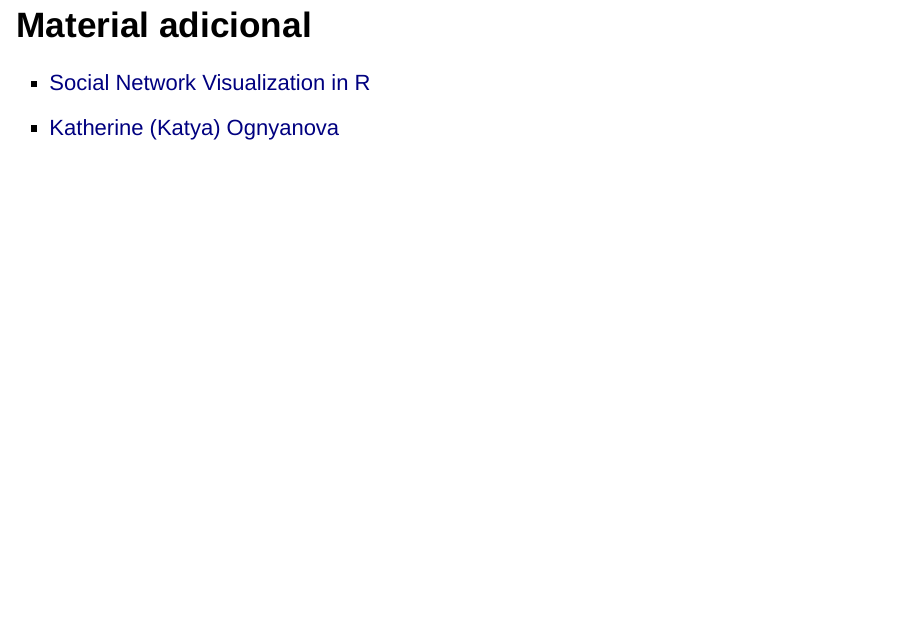
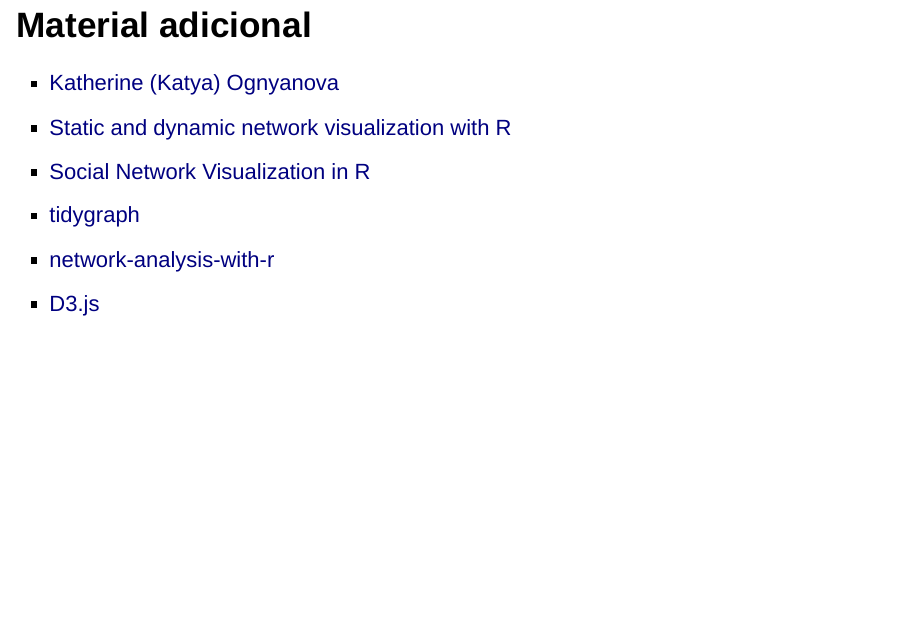
Before and after one commit to davi-moreira/08-class-ds4ir, an R Markdown document (instructor/08-class-ds4ir-presentation.rmd): page 35 of 36. Rendered offline with R 4.5, knitr and Pandoc, with nearby package versions; drawn as Slidy slides in place of the format the file asks for; some code elsewhere in the file could not run offline.

Commit message:
new references

```diff
--- a/instructor/08-class-ds4ir-presentation.rmd
+++ b/instructor/08-class-ds4ir-presentation.rmd
@@ -435,8 +436,12 @@
 
 ## Material adicional
 
+- [Katherine (Katya) Ognyanova](https://kateto.net/)
+- [Static and dynamic network visualization with R](https://kateto.net/network-visualization)
 - [Social Network Visualization in R](http://curleylab.psych.columbia.edu/netviz/netviz1.html#/)
-- [Katherine (Katya) Ognyanova](https://kateto.net/)
+- [tidygraph](https://www.data-imaginist.com/2017/introducing-tidygraph/)
+- [network-analysis-with-r](https://www.jessesadler.com/post/network-analysis-with-r/)
+- [D3.js](https://d3js.org/)
 
 ## Tarefa da aula
 
```
Also changed, not shown: instructor/08-class-ds4ir-presentation.rmd (5 more changed lines).
